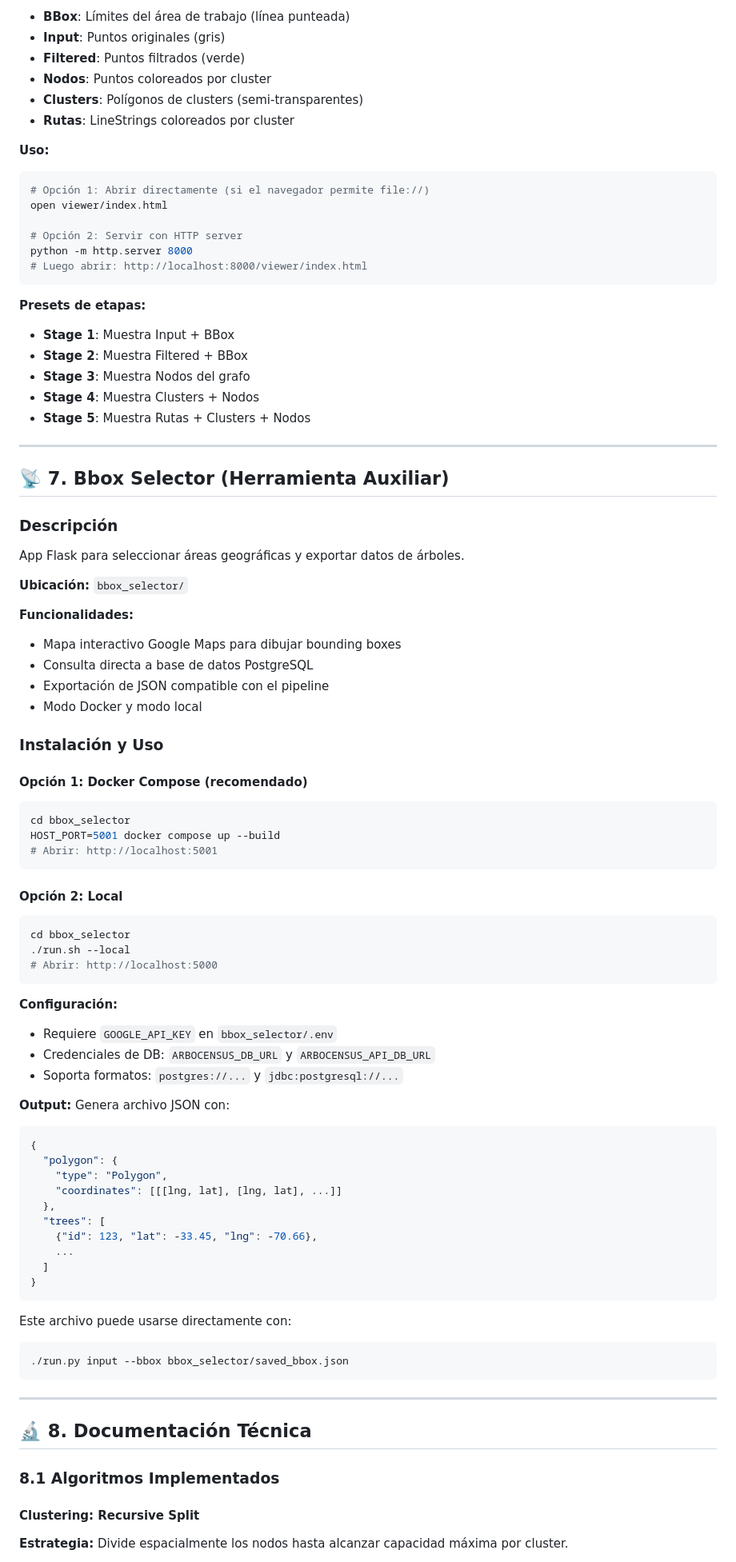
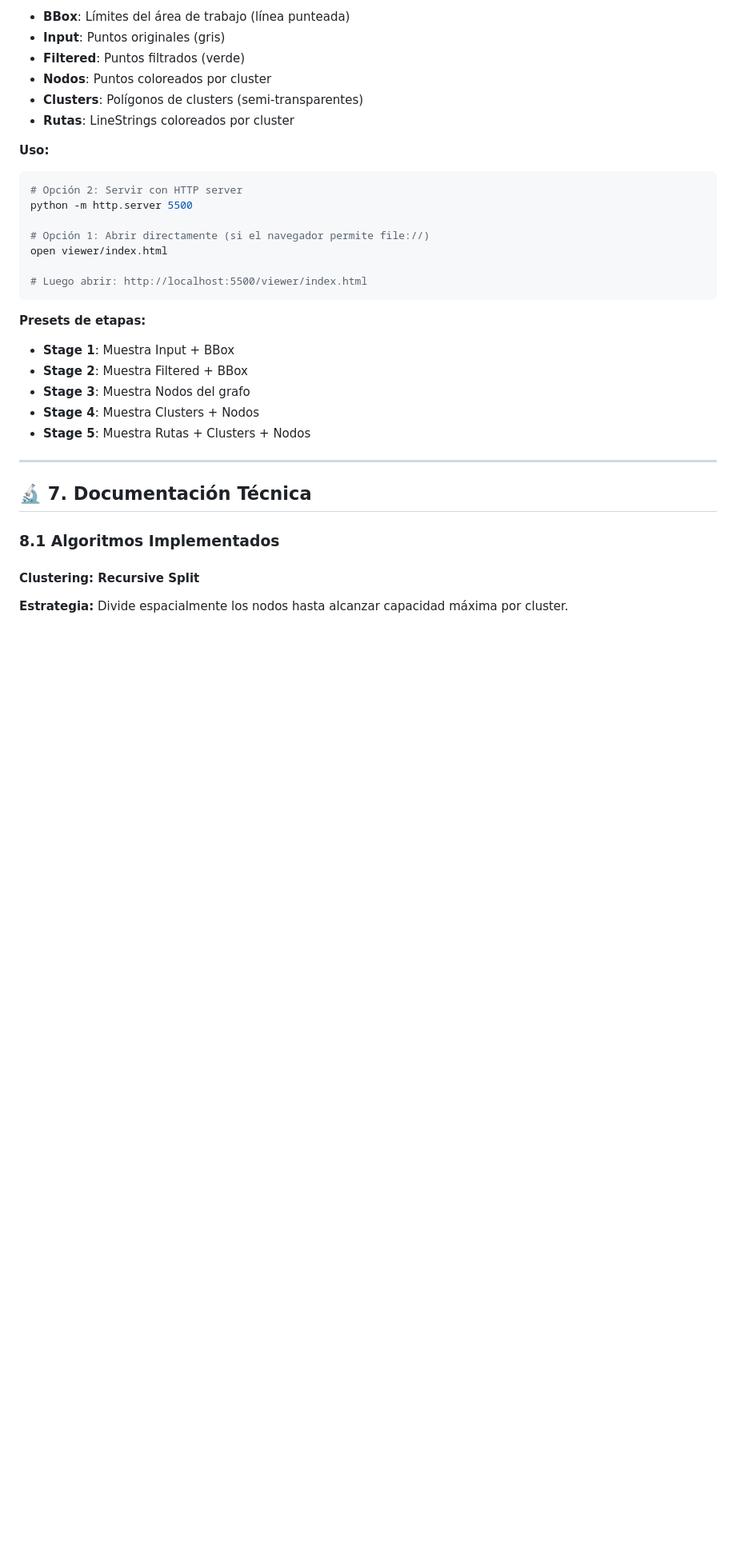
Before and after one commit to AlbertoZuiga/arbocensus, a Markdown page: README.md, the part around one of its changes. Shown at 80% size. Drawn GitHub-style; blank space fills up the shorter version.

Commit message:
docs(README): update README.md for consistency witch code and structure

````diff
--- a/README.md
+++ b/README.md
@@ -561,12 +555,13 @@ python -m http.server 5500
 **Uso:**
 
 ```bash
+# Opción 2: Servir con HTTP server
+python -m http.server 5500
+
 # Opción 1: Abrir directamente (si el navegador permite file://)
 open viewer/index.html
 
-# Opción 2: Servir con HTTP server
-python -m http.server 8000
-# Luego abrir: http://localhost:8000/viewer/index.html
+# Luego abrir: http://localhost:5500/viewer/index.html
 ```
 
 **Presets de etapas:**
@@ -579,70 +574,7 @@ python -m http.server 8000
 
 ---
 
-## 📡 7. Bbox Selector (Herramienta Auxiliar)
-
-### Descripción
-
-App Flask para seleccionar áreas geográficas y exportar datos de árboles.
-
-**Ubicación:** `bbox_selector/`
-
-**Funcionalidades:**
-
-- Mapa interactivo Google Maps para dibujar bounding boxes
-- Consulta directa a base de datos PostgreSQL
-- Exportación de JSON compatible con el pipeline
-- Modo Docker y modo local
-
-### Instalación y Uso
-
-#### **Opción 1: Docker Compose (recomendado)**
-
-```bash
-cd bbox_selector
-HOST_PORT=5001 docker compose up --build
-# Abrir: http://localhost:5001
-```
-
-#### **Opción 2: Local**
-
-```bash
-cd bbox_selector
-./run.sh --local
-# Abrir: http://localhost:5000
-```
-
-**Configuración:**
-
-- Requiere `GOOGLE_API_KEY` en `bbox_selector/.env`
-- Credenciales de DB: `ARBOCENSUS_DB_URL` y `ARBOCENSUS_API_DB_URL`
-- Soporta formatos: `postgres://...` y `jdbc:postgresql://...`
-
-**Output:**
-Genera archivo JSON con:
-
-```json
-{
-  "polygon": {
-    "type": "Polygon",
-    "coordinates": [[[lng, lat], [lng, lat], ...]]
-  },
-  "trees": [
-    {"id": 123, "lat": -33.45, "lng": -70.66},
-    ...
-  ]
-}
-```
-
-Este archivo puede usarse directamente con:
-
-```bash
-./run.py input --bbox bbox_selector/saved_bbox.json
-```
-
----
-
-## 🔬 8. Documentación Técnica
+## 🔬 7. Documentación Técnica
 
 ### 8.1 Algoritmos Implementados
 
````
Also changed, not shown: other parts of README.md (+30 -44 lines).
